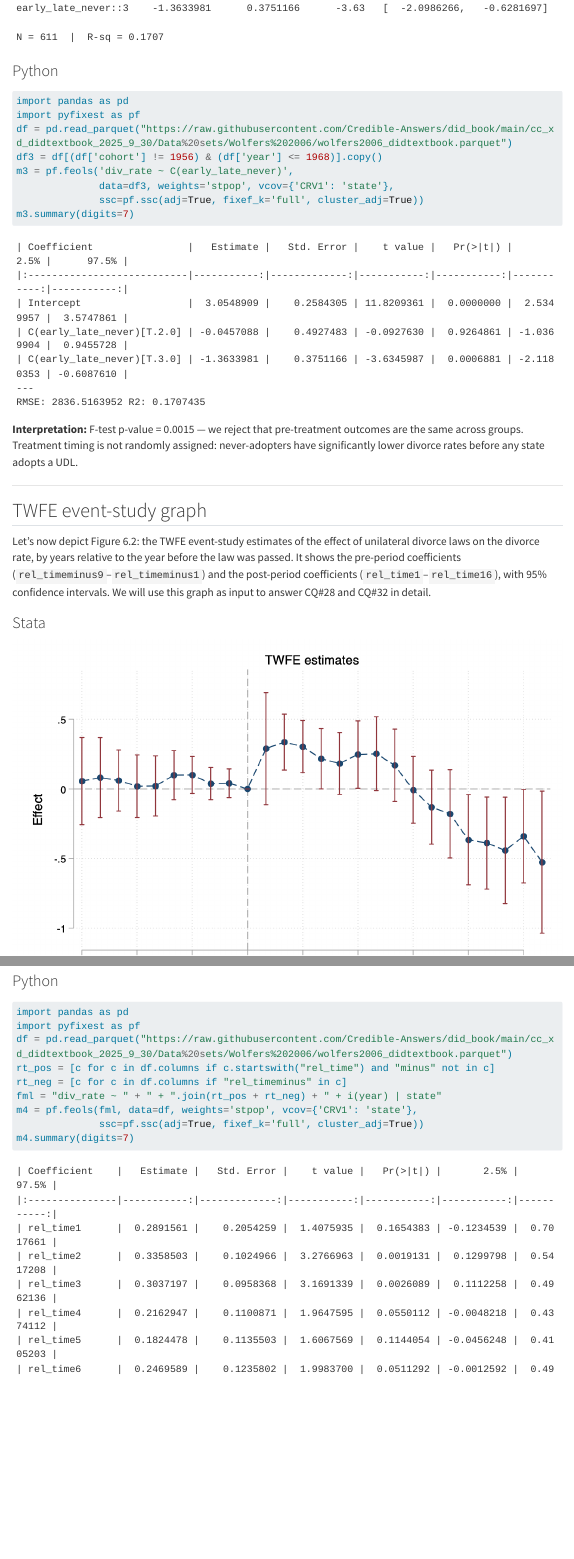
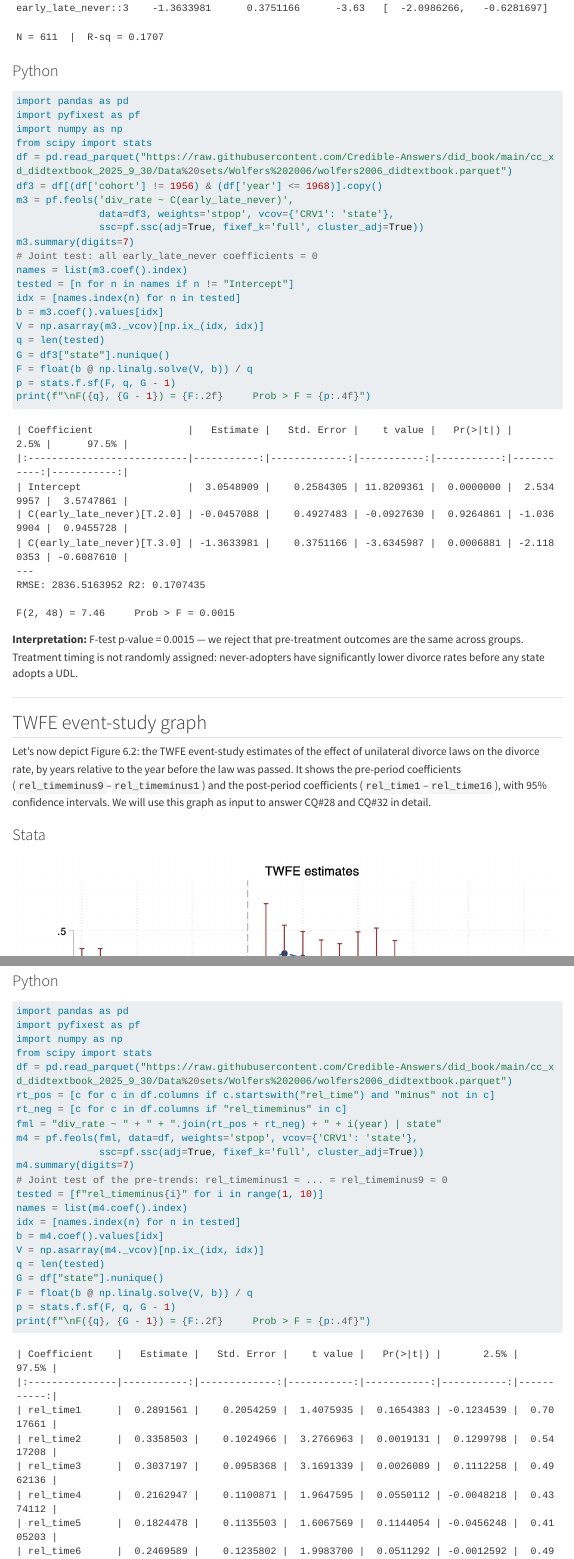
Before and after one commit to Credible-Answers/did_book, a Quarto document (did_book_final/chapters/ch06.qmd): the page in a window 1100 px wide, from 7030 px down, and a second part further down, joined at a grey line. Rendered offline with R 4.5, knitr and Pandoc in place of Quarto, with nearby package versions; menus at the side of the page are left out; long lines of code are wrapped.

Commit message:
Chapter6

````diff
--- a/did_book_final/chapters/ch06.qmd
+++ b/did_book_final/chapters/ch06.qmd
@@ -305,12 +305,26 @@
 ``` python
 import pandas as pd
 import pyfixest as pf
+import numpy as np
+from scipy import stats
 df = pd.read_parquet("https://raw.githubusercontent.com/Credible-Answers/did_book/main/cc_xd_didtextbook_2025_9_30/Data%20sets/Wolfers%202006/wolfers2006_didtextbook.parquet")
 df3 = df[(df['cohort'] != 1956) & (df['year'] <= 1968)].copy()
 m3 = pf.feols('div_rate ~ C(early_late_never)',
               data=df3, weights='stpop', vcov={'CRV1': 'state'},
               ssc=pf.ssc(adj=True, fixef_k='full', cluster_adj=True))
 m3.summary(digits=7)
+# Joint test: all early_late_never coefficients = 0
+names = list(m3.coef().index)
+tested = [n for n in names if n != "Intercept"]
+idx = [names.index(n) for n in tested]
+b = m3.coef().values[idx]
+V = np.asarray(m3._vcov)[np.ix_(idx, idx)]
+q = len(tested)
+G = df3["state"].nunique()
+F = float(b @ np.linalg.solve(V, b)) / q
+p = stats.f.sf(F, q, G - 1)
+print(f"\nF({q}, {G - 1}) = {F:.2f}     Prob > F = {p:.4f}")
+
 ```
 
 ```
@@ -321,6 +335,8 @@
 | C(early_late_never)[T.3.0] | -1.3633981 |    0.3751166 | -3.6345987 |  0.0006881 | -2.1180353 | -0.6087610 |
 ---
 RMSE: 2836.5163952 R2: 0.1707435
+
+F(2, 48) = 7.46     Prob > F = 0.0015
 ```
 :::
 
@@ -570,6 +588,18 @@
 m4 = pf.feols(fml, data=df, weights='stpop', vcov={'CRV1': 'state'},
               ssc=pf.ssc(adj=True, fixef_k='full', cluster_adj=True))
 m4.summary(digits=7)
+# Joint test of the pre-trends: rel_timeminus1 = ... = rel_timeminus9 = 0
+tested = [f"rel_timeminus{i}" for i in range(1, 10)]
+names = list(m4.coef().index)
+idx = [names.index(n) for n in tested]
+b = m4.coef().values[idx]
+V = np.asarray(m4._vcov)[np.ix_(idx, idx)]
+q = len(tested)
+G = df["state"].nunique()
+F = float(b @ np.linalg.solve(V, b)) / q
+p = stats.f.sf(F, q, G - 1)
+print(f"\nF({q}, {G - 1}) = {F:.2f}     Prob > F = {p:.4f}")
+
 ```
 
 ```
````
Also changed, not shown: did_book_final/chapters/ch06.qmd (4 more changed lines).
